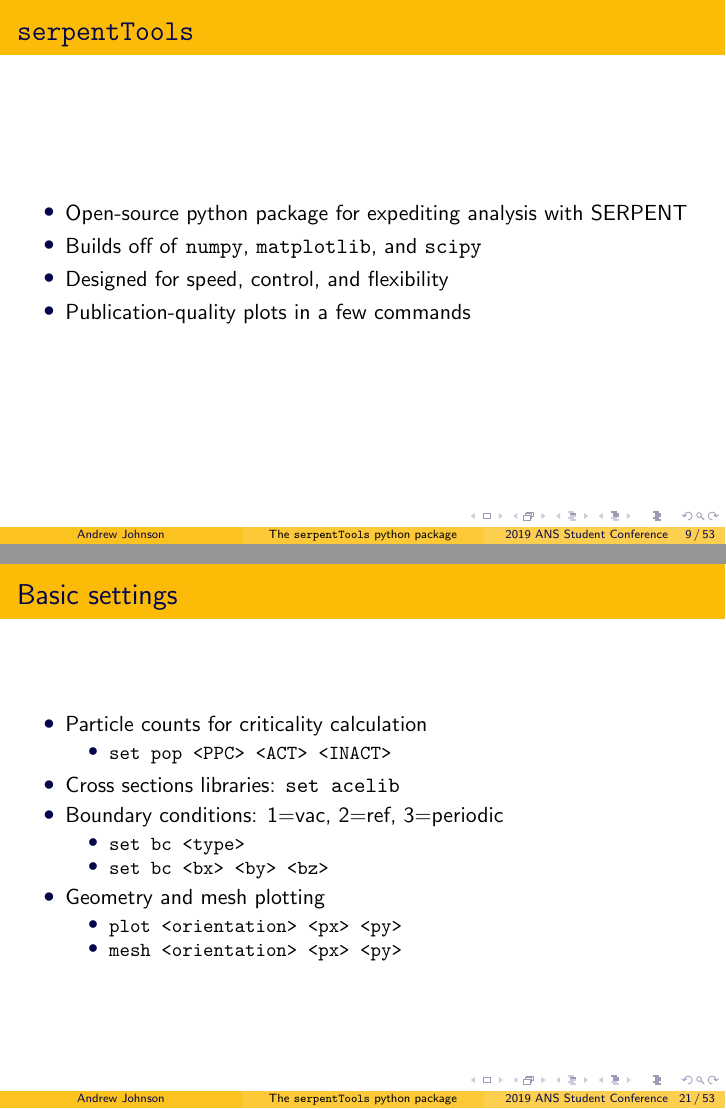
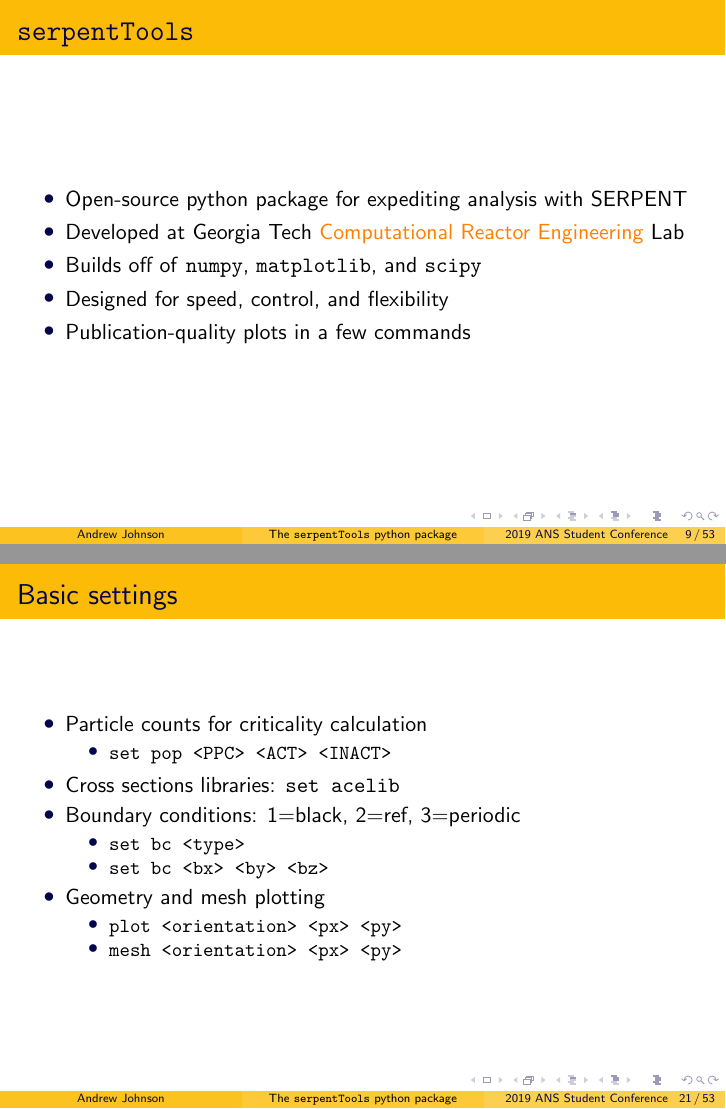
Before and after one commit to drewejohnson/ans-student19-serpenttools, LaTeX slides (ans19-serpentTools.tex): pages 12 and 31 of 82, joined at a grey line. Compiled offline with pdfLaTeX.

Commit message:
Shoutout to CORE Lab

```diff
--- a/ans19-serpentTools.tex
+++ b/ans19-serpentTools.tex
@@ -3,7 +3,7 @@
 \newcommand{\st}{\texttt{serpentTools} }
 \title{The \texttt{serpentTools} python package}
 \author{Andrew Johnson}
-\date[2019 ANS Student Conference]{4 April, 2016}
+\date[2019 ANS Student Conference]{4 April, 2019}
 \usetheme{Boadilla}
 \usecolortheme{crane}
 \useinnertheme{circles}
@@ -113,6 +113,7 @@
 \begin{frame}{\st}
     \begin{itemize}
         \item Open-source python package for expediting analysis with SERPENT
+        \item{Developed at Georgia Tech \href{http://pwp.gatech.edu/core/}{Computational Reactor Engineering} Lab}
         \item Builds off of \texttt{numpy}, \texttt{matplotlib}, and \texttt{scipy}
         \item Designed for speed, control, and flexibility
         \item Publication-quality plots in a few commands
@@ -305,7 +306,7 @@
         \end{itemize}
         \item{Cross sections libraries: \texttt{set acelib}}
         \onslide<2->
-        \item{Boundary conditions: 1=vac, 2=ref, 3=periodic}
+        \item{Boundary conditions: 1=black, 2=ref, 3=periodic}
             \begin{itemize}
                 \item{\texttt{set bc <type>}}
                 \item{\texttt{set bc <bx> <by> <bz>}}
```
